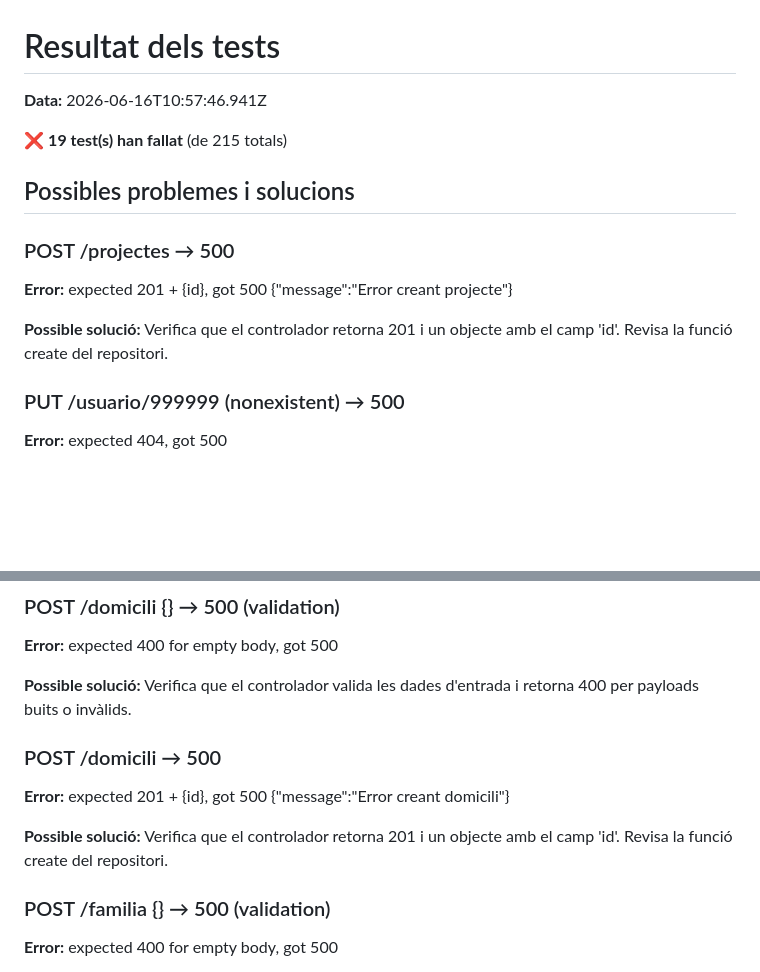
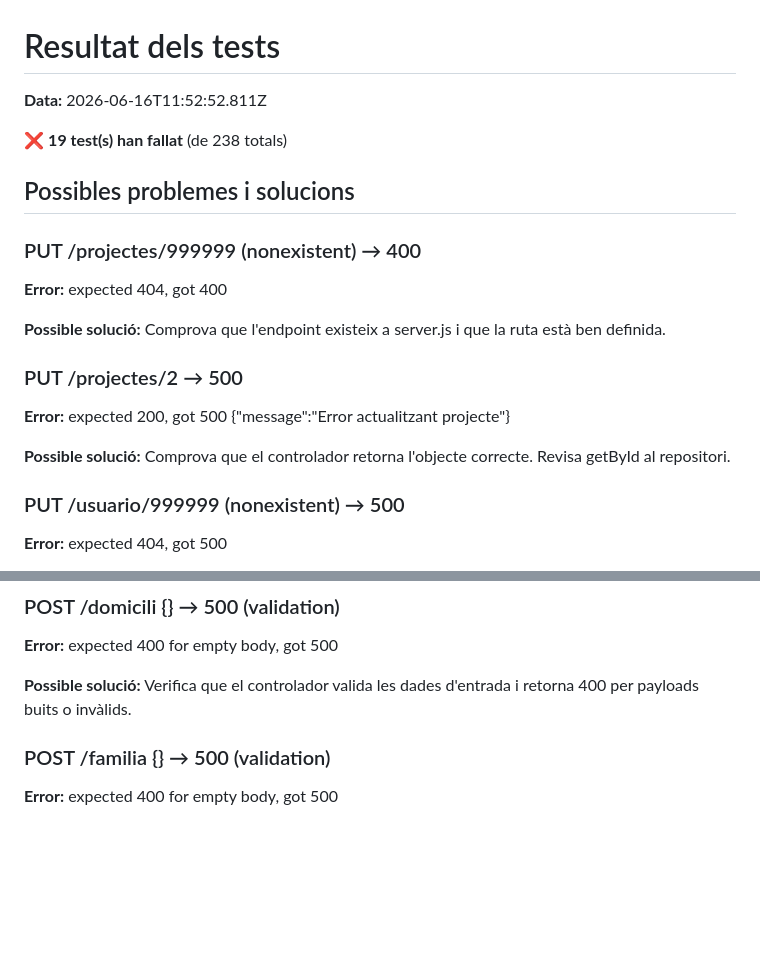
Before and after one commit to armandolap/Practicas_funeduca_terrassa, a Markdown page: docs/AI_TESTS/resultat_test.md, 2 parts joined by grey strips. GitHub-like rendering; blank space fills up the shorter version.

Commit message:
AI_test_006

```diff
--- a/docs/AI_TESTS/resultat_test.md
+++ b/docs/AI_TESTS/resultat_test.md
@@ -1,16 +1,22 @@
 # Resultat dels tests
 
-**Data:** 2026-06-16T10:57:46.941Z
+**Data:** 2026-06-16T11:52:52.811Z
 
-❌ **19 test(s) han fallat** (de 215 totals)
+❌ **19 test(s) han fallat** (de 238 totals)
 
 ## Possibles problemes i solucions
 
-### POST /projectes → 500
+### PUT /projectes/999999 (nonexistent) → 400
 
-**Error:** expected 201 + {id}, got 500 {"message":"Error creant projecte"}
+**Error:** expected 404, got 400
 
-**Possible solució:** Verifica que el controlador retorna 201 i un objecte amb el camp 'id'. Revisa la funció create del repositori.
+**Possible solució:** Comprova que l'endpoint existeix a server.js i que la ruta està ben definida.
+
+### PUT /projectes/2 → 500
+
+**Error:** expected 200, got 500 {"message":"Error actualitzant projecte"}
+
+**Possible solució:** Comprova que el controlador retorna l'objecte correcte. Revisa getById al repositori.
 
 ### PUT /usuario/999999 (nonexistent) → 500
 
@@ -29,12 +35,6 @@
 **Error:** expected 400 for empty body, got 500
 
 **Possible solució:** Verifica que el controlador valida les dades d'entrada i retorna 400 per payloads buits o invàlids.
-
-### POST /domicili → 500
-
-**Error:** expected 201 + {id}, got 500 {"message":"Error creant domicili"}
-
-**Possible solució:** Verifica que el controlador retorna 201 i un objecte amb el camp 'id'. Revisa la funció create del repositori.
 
 ### POST /familia {} → 500 (validation)
 
```
Also changed, not shown: docs/AI_TESTS/AI_test_006.md (added, +287 -0 lines).
